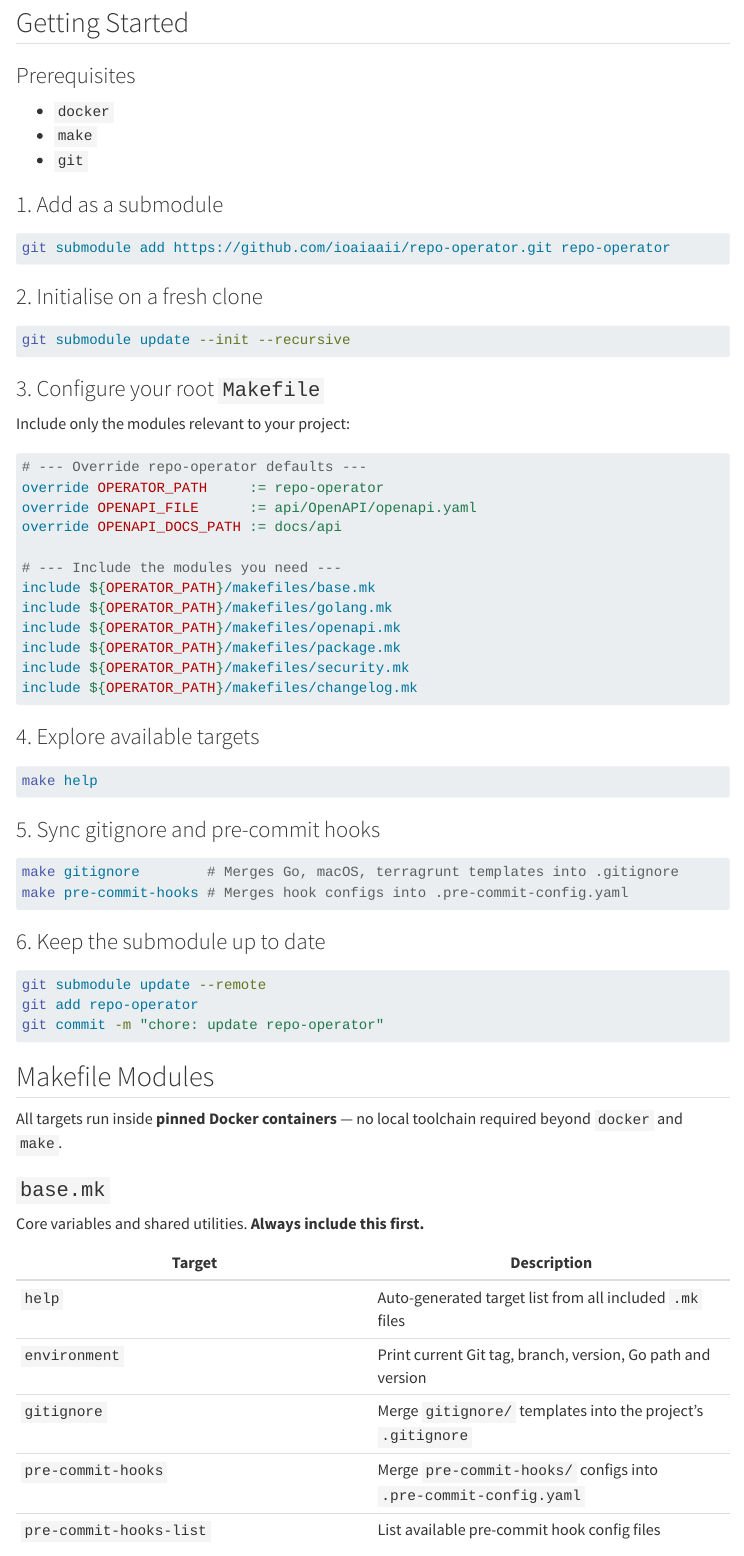
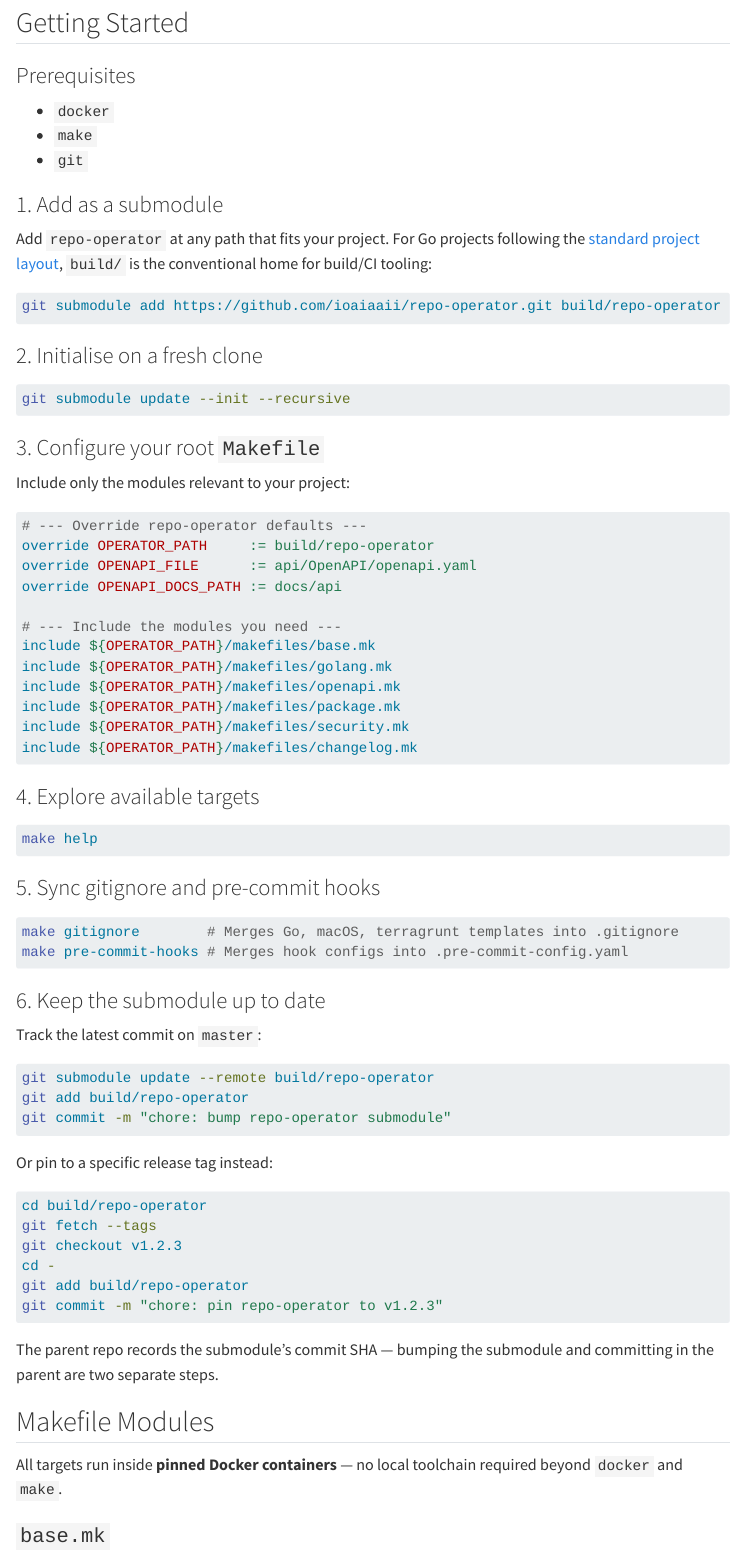
Before and after one commit to ioaiaaii/ioaiaaii.github.io, a Quarto document (project/cloud-repo-operator/index.qmd): the page in a window 1100 px wide, from 1770 px down. Rendered offline with R 4.5, knitr and Pandoc in place of Quarto, with nearby package versions; menus at the side of the page are left out; long lines of code are wrapped.

Commit message:
docs(project): repo-operator update

````diff
--- a/project/cloud-repo-operator/index.qmd
+++ b/project/cloud-repo-operator/index.qmd
@@ -94,8 +94,10 @@ repo-operator/
 
 ### 1. Add as a submodule
 
+Add `repo-operator` at any path that fits your project. For Go projects following the [standard project layout](https://github.com/golang-standards/project-layout), `build/` is the conventional home for build/CI tooling:
+
 ``` bash
-git submodule add https://github.com/ioaiaaii/repo-operator.git repo-operator
+git submodule add https://github.com/ioaiaaii/repo-operator.git build/repo-operator
 ```
 
 ### 2. Initialise on a fresh clone
@@ -138,11 +140,26 @@ make pre-commit-hooks # Merges hook configs into .pre-commit-config.yaml
 
 ### 6. Keep the submodule up to date
 
+Track the latest commit on `master`:
+
 ``` bash
-git submodule update --remote
-git add repo-operator
-git commit -m "chore: update repo-operator"
+git submodule update --remote build/repo-operator
+git add build/repo-operator
+git commit -m "chore: bump repo-operator submodule"
 ```
+
+Or pin to a specific release tag instead:
+
+``` bash
+cd build/repo-operator
+git fetch --tags
+git checkout v1.2.3
+cd -
+git add build/repo-operator
+git commit -m "chore: pin repo-operator to v1.2.3"
+```
+
+The parent repo records the submodule's commit SHA — bumping the submodule and committing in the parent are two separate steps.
 
 
 ## Makefile Modules
@@ -312,7 +329,7 @@ skipping any lines already present:
 Override any variable before the `include` statements:
 
 ``` makefile
-override OPERATOR_PATH     := repo-operator
+override OPERATOR_PATH     := build/repo-operator
 override SRC               := .
 override BUILD_PATH        := build
 override DEPLOY_PATH       := deploy
````
Also changed, not shown: project/cloud-repo-operator/index.qmd (2 more changed lines).
